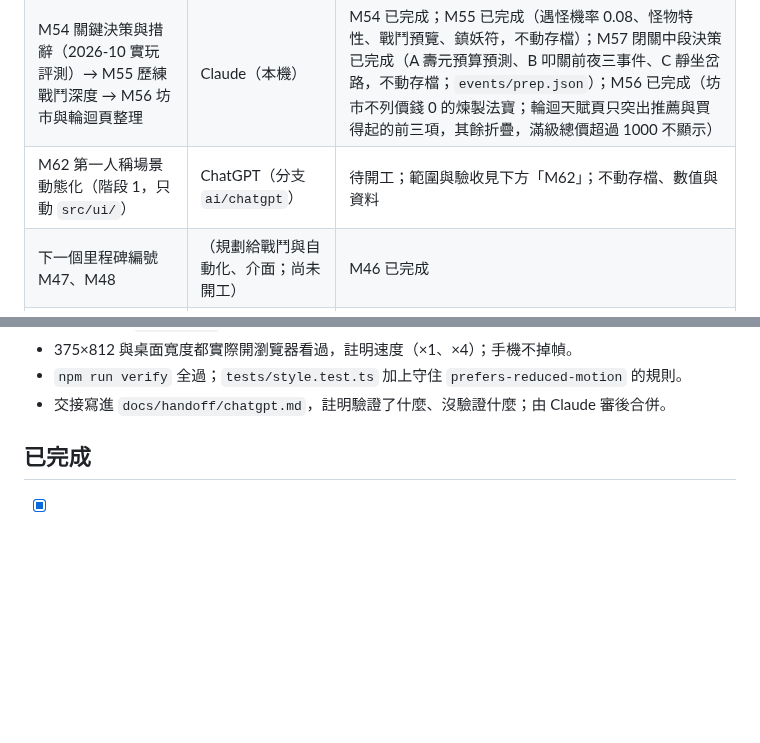
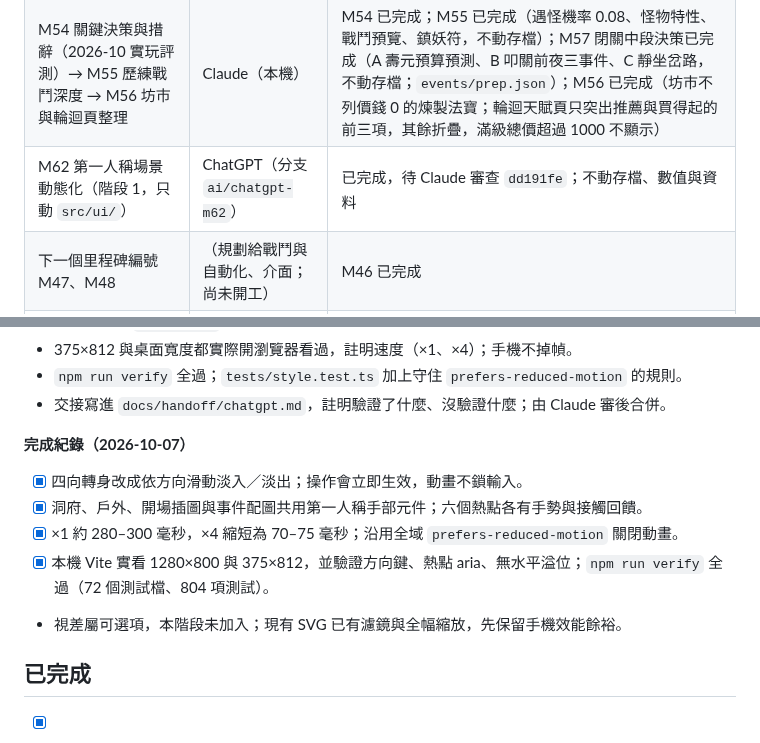
Before and after one commit to qwq6666666/xiuxian-game, a Markdown page: docs/TODO.md, 2 parts joined by grey strips. Rendered like a GitHub page; blank space fills up the shorter version.

```diff
--- a/docs/TODO.md
+++ b/docs/TODO.md
@@ -11,7 +11,7 @@
 | M50 向量地圖、山川氣候與宗門國家關係（GDD 第 50 節） | Claude（本機） | 已完成並合併 master（維諾格網地形、格子歸屬、向量地圖、S1 宗門國家關係）；不動存檔；之後候選 M51（地域與國家脫鉤）、M52（S2）、M53（S3） |
 | M51 領與國家脫鉤、國家數可調（GDD 第 51 節）、M52 S2、M53 S3 | Claude（本機） | 已完成，分支 ai/claude-m51（存檔 v29）；使用者已授權自主執行至 M53 |
 | M54 關鍵決策與措辭（2026-10 實玩評測）→ M55 歷練戰鬥深度 → M56 坊市與輪迴頁整理 | Claude（本機） | M54 已完成；M55 已完成（遇怪機率 0.08、怪物特性、戰鬥預覽、鎮妖符，不動存檔）；M57 閉關中段決策已完成（A 壽元預算預測、B 叩關前夜三事件、C 靜坐岔路，不動存檔；`events/prep.json`）；M56 已完成（坊市不列價錢 0 的煉製法寶；輪迴天賦頁只突出推薦與買得起的前三項，其餘折疊，滿級總價超過 1000 不顯示） |
-| M62 第一人稱場景動態化（階段 1，只動 `src/ui/`） | ChatGPT（分支 `ai/chatgpt`） | 待開工；範圍與驗收見下方「M62」；不動存檔、數值與資料 |
+| M62 第一人稱場景動態化（階段 1，只動 `src/ui/`） | ChatGPT（分支 `ai/chatgpt-m62`） | 已完成，待 Claude 審查 `dd191fe`；不動存檔、數值與資料 |
 | 下一個里程碑編號 M47、M48 | （規劃給戰鬥與自動化、介面；尚未開工） | M46 已完成 |
 | M48 介面動態化（盤點見下方「M48 階段 0 盤點」） | Claude（盤點）→ ChatGPT（實作） | 階段 0 盤點完成；只動 `src/ui/`，不動存檔與數值；階段 1 待使用者確認 |
 | M47 秘境試煉（GDD 第 54 節） | Claude（核心）／ChatGPT（介面） | 核心、資料、sim 與介面已完成；ChatGPT 的樓層進度、逐層演出與三種結算見 `cb0b01b`；名稱已定案（斷崖洞、裂石窟、沉碑壑、雲裂淵，已寫入 WORLD.md 5.3 與 16.1）；待合併 master 與上線 |
@@ -41,6 +41,14 @@
 - 375×812 與桌面寬度都實際開瀏覽器看過，註明速度（×1、×4）；手機不掉幀。
 - `npm run verify` 全過；`tests/style.test.ts` 加上守住 `prefers-reduced-motion` 的規則。
 - 交接寫進 `docs/handoff/chatgpt.md`，註明驗證了什麼、沒驗證什麼；由 Claude 審後合併。
+
+**完成紀錄（2026-10-07）**
+
+- [x] 四向轉身改成依方向滑動淡入／淡出；操作會立即生效，動畫不鎖輸入。
+- [x] 洞府、戶外、開場插圖與事件配圖共用第一人稱手部元件；六個熱點各有手勢與接觸回饋。
+- [x] ×1 約 280–300 毫秒，×4 縮短為 70–75 毫秒；沿用全域 `prefers-reduced-motion` 關閉動畫。
+- [x] 本機 Vite 實看 1280×800 與 375×812，並驗證方向鍵、熱點 aria、無水平溢位；`npm run verify` 全過（72 個測試檔、804 項測試）。
+- 視差屬可選項，本階段未加入；現有 SVG 已有濾鏡與全幅縮放，先保留手機效能餘裕。
 
 ## 已完成
 
```
Also changed, not shown: docs/handoff/chatgpt.md (+8 -0 lines).
